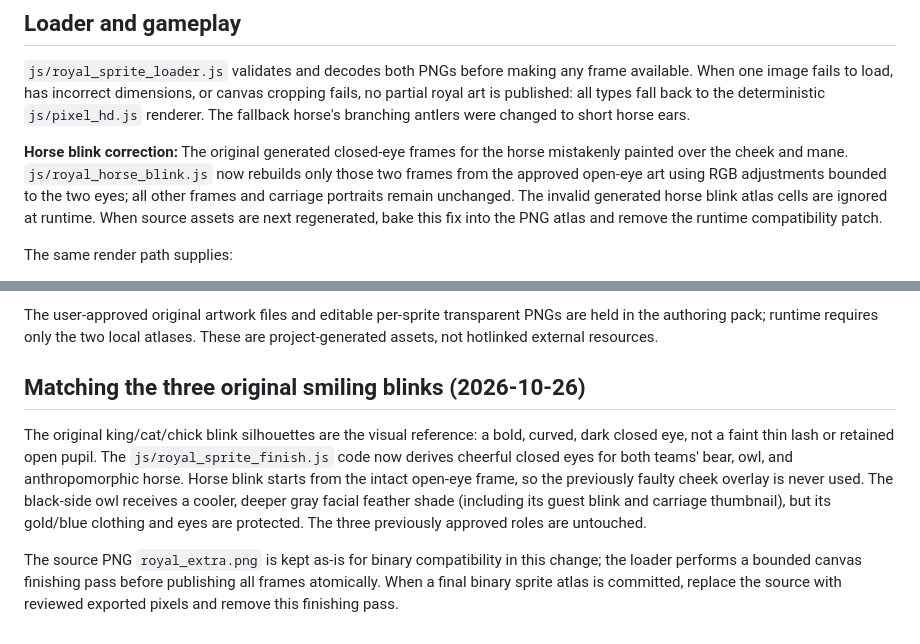
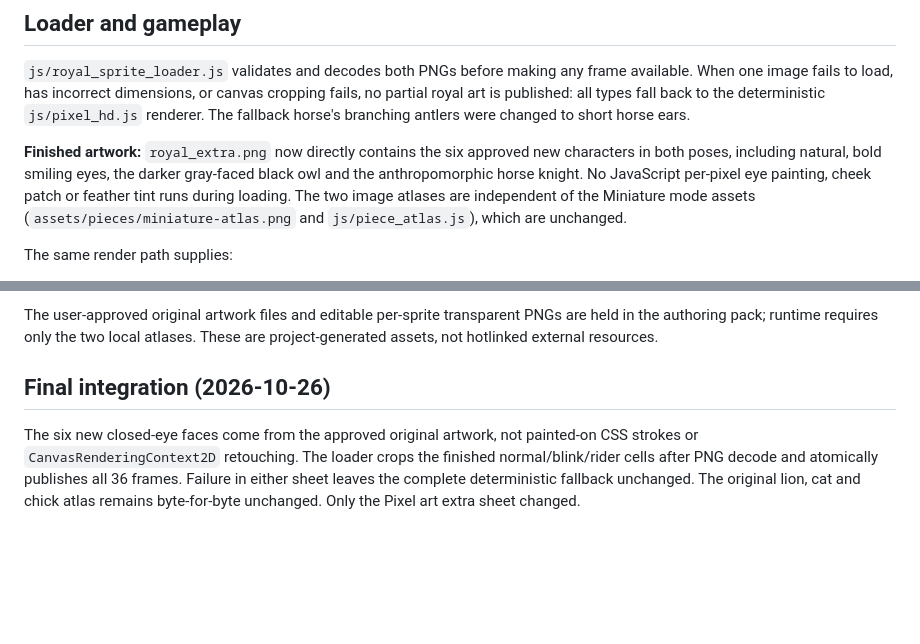
Before and after one commit to moenium-AI/animal-chess, a Markdown page: assets/pixel_royal/README.md, 2 parts joined by grey strips. Rendered like a GitHub page; blank space fills up the shorter version.

Commit message:
docs: describe baked pixel-only artwork and no Miniature edits

```diff
--- a/assets/pixel_royal/README.md
+++ b/assets/pixel_royal/README.md
@@ -20,7 +20,13 @@ The new extra sheet is derived from the user-approved six-figure art sheet, with
 
 `js/royal_sprite_loader.js` validates and decodes both PNGs before making any frame available. When one image fails to load, has incorrect dimensions, or canvas cropping fails, no partial royal art is published: all types fall back to the deterministic `js/pixel_hd.js` renderer. The fallback horse's branching antlers were changed to short horse ears.
 
-**Horse blink correction:** The original generated closed-eye frames for the horse mistakenly painted over the cheek and mane. `js/royal_horse_blink.js` now rebuilds only those two frames from the approved open-eye art using RGB adjustments bounded to the two eyes; all other frames and carriage portraits remain unchanged. The invalid generated horse blink atlas cells are ignored at runtime. When source assets are next regenerated, bake this fix into the PNG atlas and remove the runtime compatibility patch.
+**Finished artwork:** `royal_extra.png` now directly contains the six approved new
+characters in both poses, including natural, bold smiling eyes, the darker
+gray-faced black owl and the anthropomorphic horse knight. No JavaScript
+per-pixel eye painting, cheek patch or feather tint runs during loading.
+The two image atlases are independent of the Miniature mode assets
+(`assets/pieces/miniature-atlas.png` and `js/piece_atlas.js`), which are
+unchanged.
 
 The same render path supplies:
 - chessboard and promotion,
@@ -35,18 +41,11 @@ The existing carriage trip, arrival sequencing, dining/drinking/sleeping animati
 
 The user-approved original artwork files and editable per-sprite transparent PNGs are held in the authoring pack; runtime requires only the two local atlases. These are project-generated assets, not hotlinked external resources.
 
-## Matching the three original smiling blinks (2026-10-26)
+## Final integration (2026-10-26)
 
-The original king/cat/chick blink silhouettes are the visual reference: a bold,
-curved, dark closed eye, not a faint thin lash or retained open pupil. The
-`js/royal_sprite_finish.js` code now derives cheerful closed eyes for both
-teams' bear, owl, and anthropomorphic horse. Horse blink starts from the intact
-open-eye frame, so the previously faulty cheek overlay is never used. The
-black-side owl receives a cooler, deeper gray facial feather shade (including
-its guest blink and carriage thumbnail), but its gold/blue clothing and eyes
-are protected. The three previously approved roles are untouched.
-
-The source PNG `royal_extra.png` is kept as-is for binary compatibility in this
-change; the loader performs a bounded canvas finishing pass before publishing
-all frames atomically. When a final binary sprite atlas is committed, replace
-the source with reviewed exported pixels and remove this finishing pass.
+The six new closed-eye faces come from the approved original artwork, not
+painted-on CSS strokes or `CanvasRenderingContext2D` retouching.
+The loader crops the finished normal/blink/rider cells after PNG decode and
+atomically publishes all 36 frames. Failure in either sheet leaves the
+complete deterministic fallback unchanged. The original lion, cat and chick
+atlas remains byte-for-byte unchanged. Only the Pixel art extra sheet changed.
```
